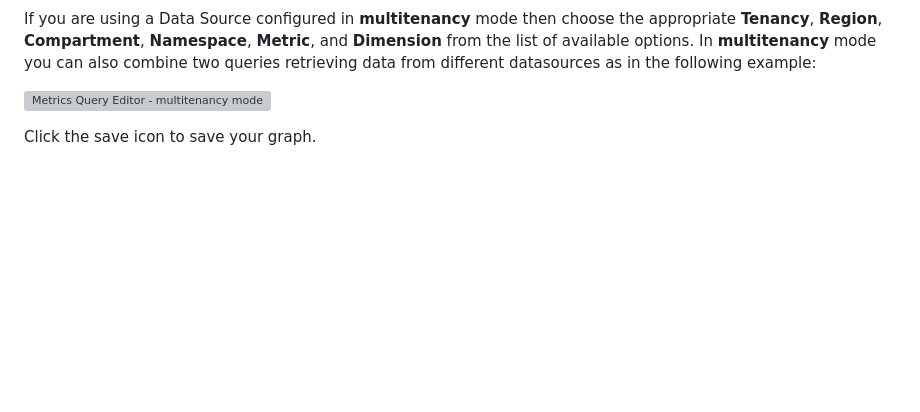
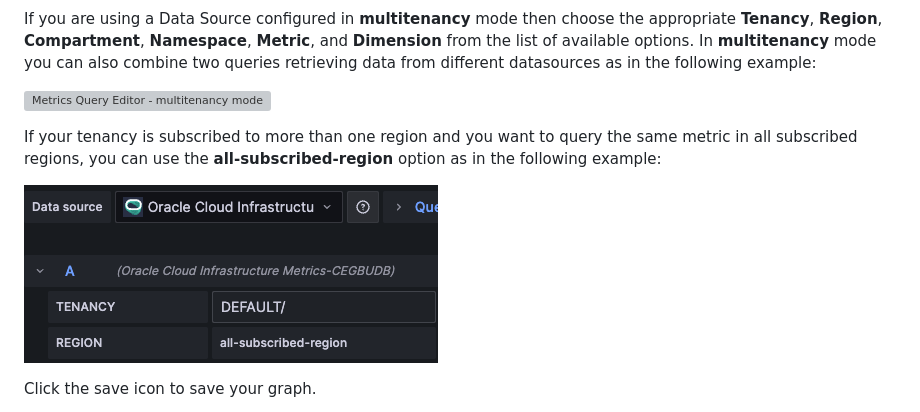
Before and after one commit to oracle/oci-grafana-metrics, a Markdown page: docs/using.md, the part around the change. Rendered like a GitHub page; pictures changed too: docs/images/all-subscribed-region.png (added); blank space fills up the shorter version; grey boxes are pictures that could not be loaded.

```diff
--- a/docs/using.md
+++ b/docs/using.md
@@ -58,6 +58,10 @@ If you are using a Data Source configured in **single** mode then choose the app
 If you are using a Data Source configured in **multitenancy** mode then choose the appropriate **Tenancy**, **Region**, **Compartment**, **Namespace**, **Metric**, and **Dimension** from the list of available options. In **multitenancy** mode you can also combine two queries retrieving data from different datasources as in the following example:
 
 ![Metrics Query Editor - multitenancy mode](images/novar-multi.png)
+
+If your tenancy is subscribed to more than one region and you want to query the same metric in all subscribed regions, you can use the **all-subscribed-region** option as in the following example:
+
+![All Subscribed Regions](images/all-subscribed-region.png)
 
 
 Click the save icon to save your graph.
```
